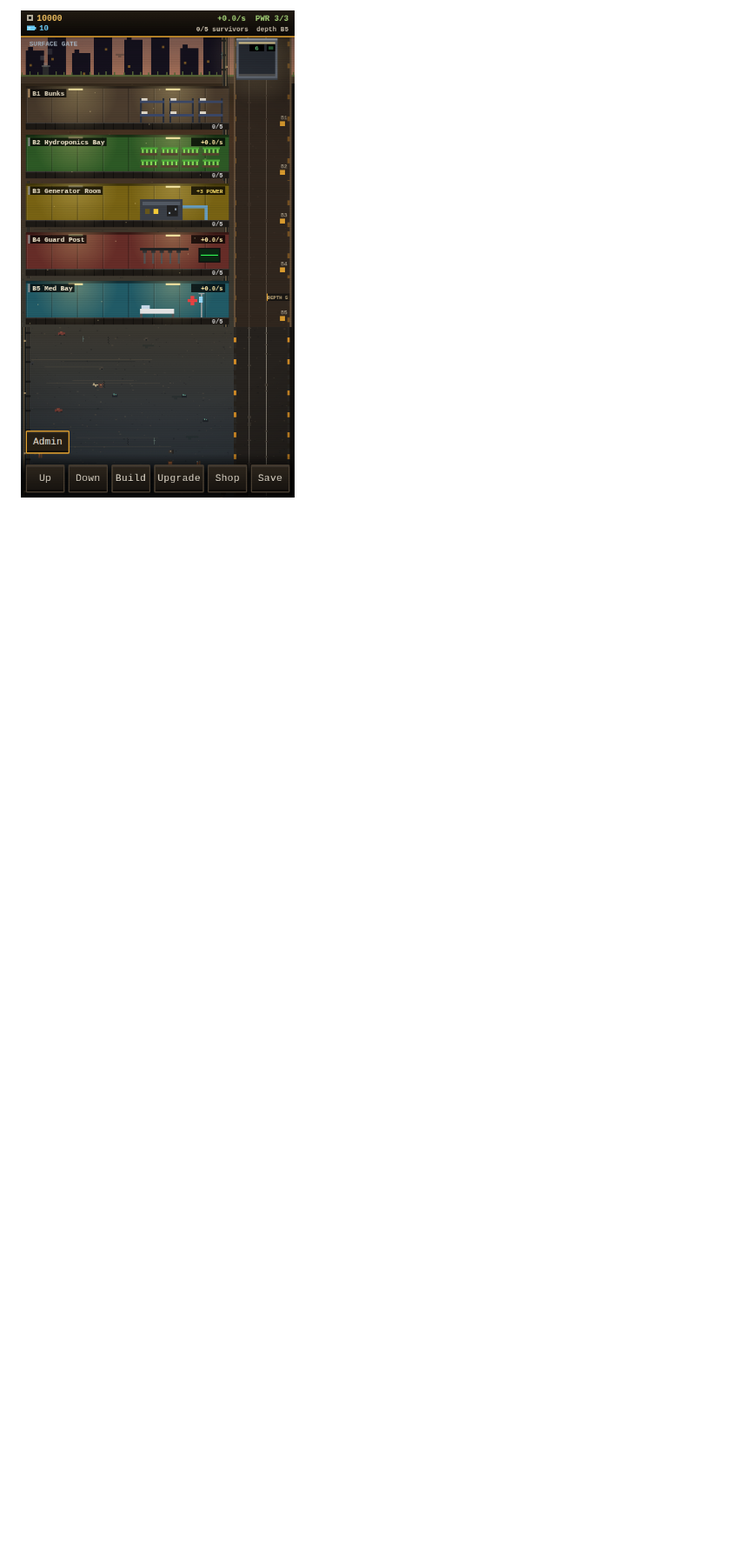
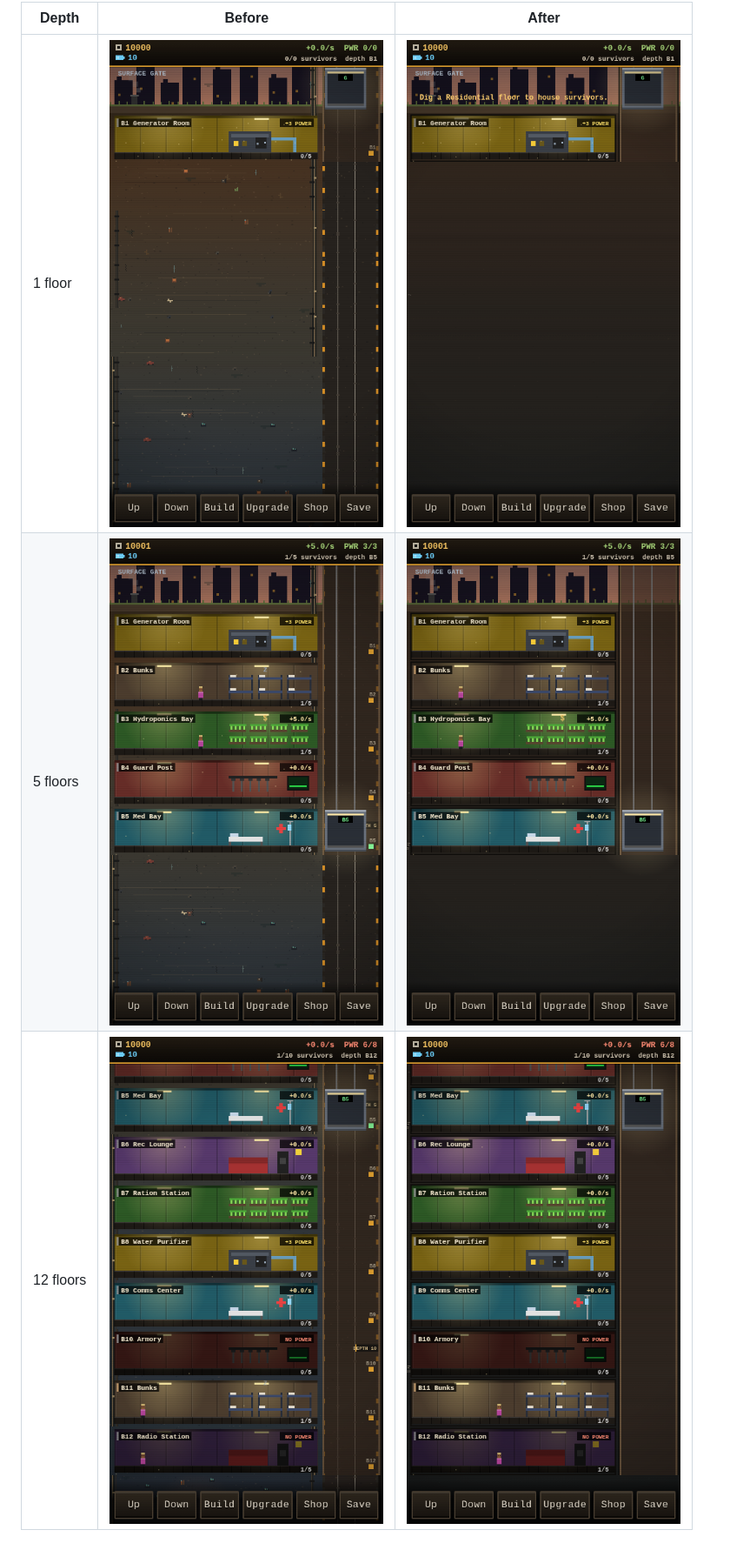
Before and after one commit to martin-bot67/claude-gaming, a Markdown page: gaming-main/README.md, the part around one of its changes. Shown at 87% size. Drawn GitHub-style; pictures changed too: gaming-main/screenshots/after/1-floor.png (added), gaming-main/screenshots/after/12-floors.png (added), gaming-main/screenshots/after/5-floors.png (added); blank space fills up the shorter version.

Commit message:
Calm underground dirt and seed new bunkers
Co-authored-by: Copilot <223556219+Copilot@users.noreply.github.com>

```diff
--- a/gaming-main/README.md
+++ b/gaming-main/README.md
@@ -23,2 +24,6 @@ B Build, U Upgrade, H Shop, Esc close menu.
 
-![Tiny Bunker underground](./screenshots/underground.png)
+| Depth | Before | After |
+| --- | --- | --- |
+| 1 floor | ![Before: one floor](./screenshots/before/1-floor.png) | ![After: one floor](./screenshots/after/1-floor.png) |
+| 5 floors | ![Before: five floors](./screenshots/before/5-floors.png) | ![After: five floors](./screenshots/after/5-floors.png) |
+| 12 floors | ![Before: twelve floors](./screenshots/before/12-floors.png) | ![After: twelve floors](./screenshots/after/12-floors.png) |
```
Also changed, not shown: other parts of gaming-main/README.md (+3 -2 lines), 5 other files.
